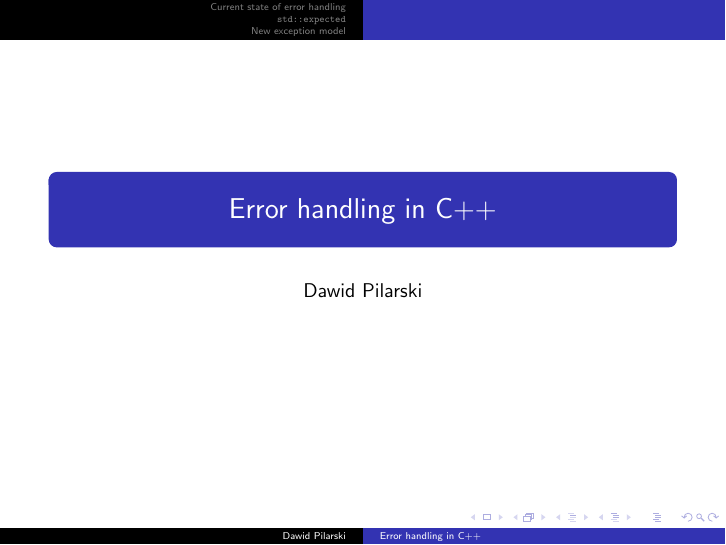
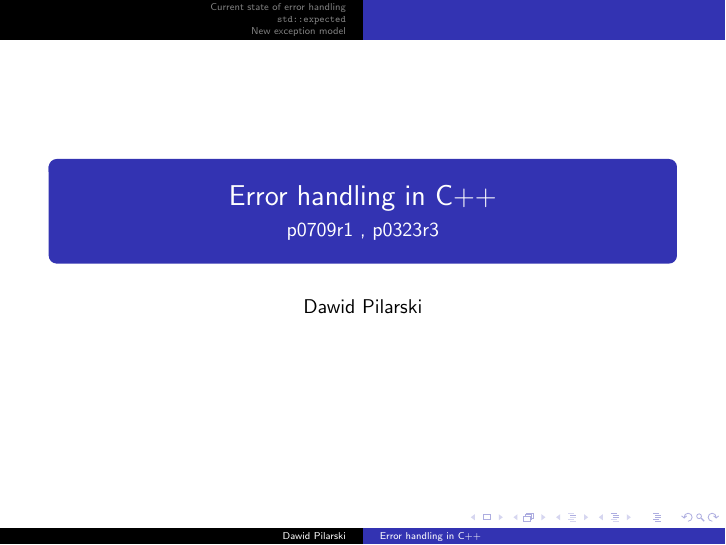
Before and after one commit to dawidpilarski/error_handling_presentation, LaTeX slides (document.tex): page 1 of 30. Compiled offline with pdfLaTeX.

Commit message:
added links to proposals

```diff
--- a/document.tex
+++ b/document.tex
@@ -16,6 +16,7 @@
 \author{Dawid Pilarski}
 
 \title{Error handling in C++}
+\subtitle{\href{http://www.open-std.org/jtc1/sc22/wg21/docs/papers/2018/p0709r1.pdf}{p0709r1} , \href{http://www.open-std.org/jtc1/sc22/wg21/docs/papers/2017/p0323r3.pdf}{p0323r3}}
 
 \AtBeginSection[]
 {
```
Also changed, not shown: document.pdf.
